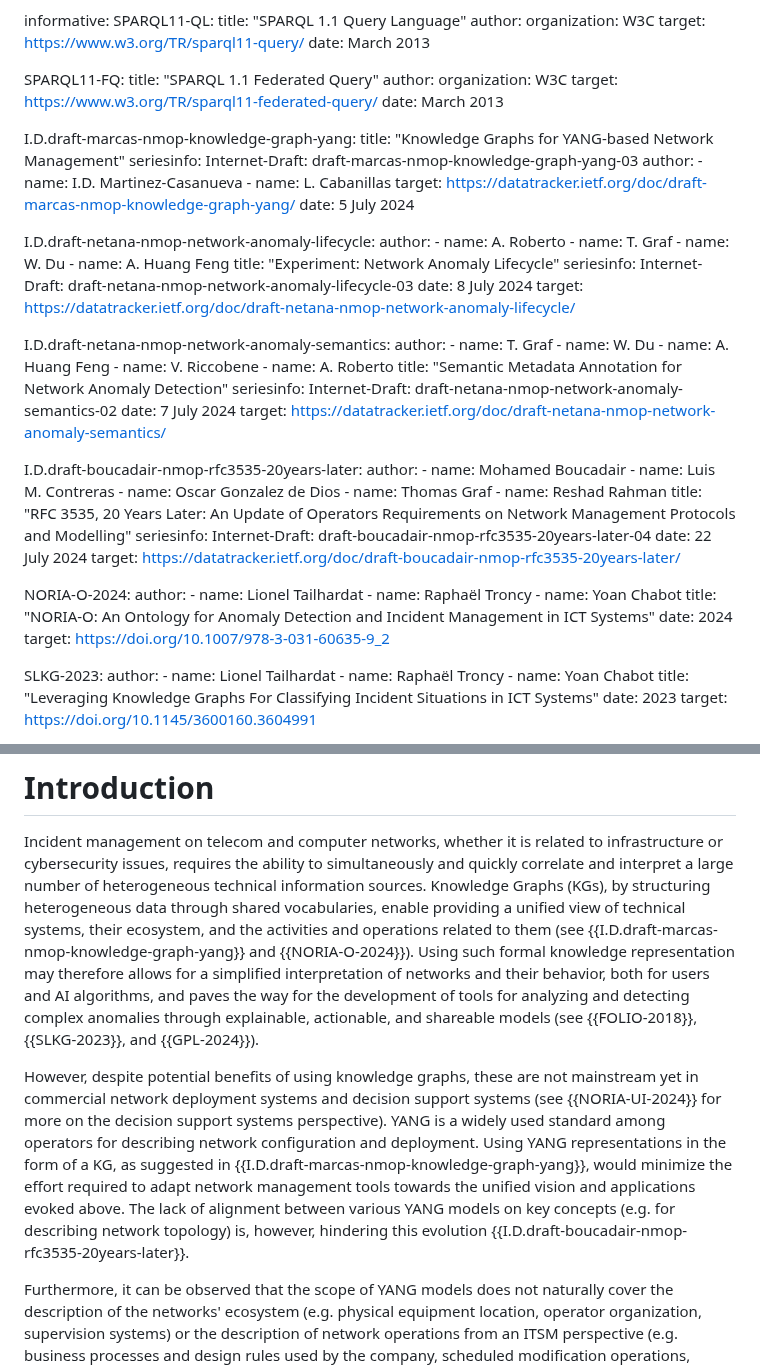
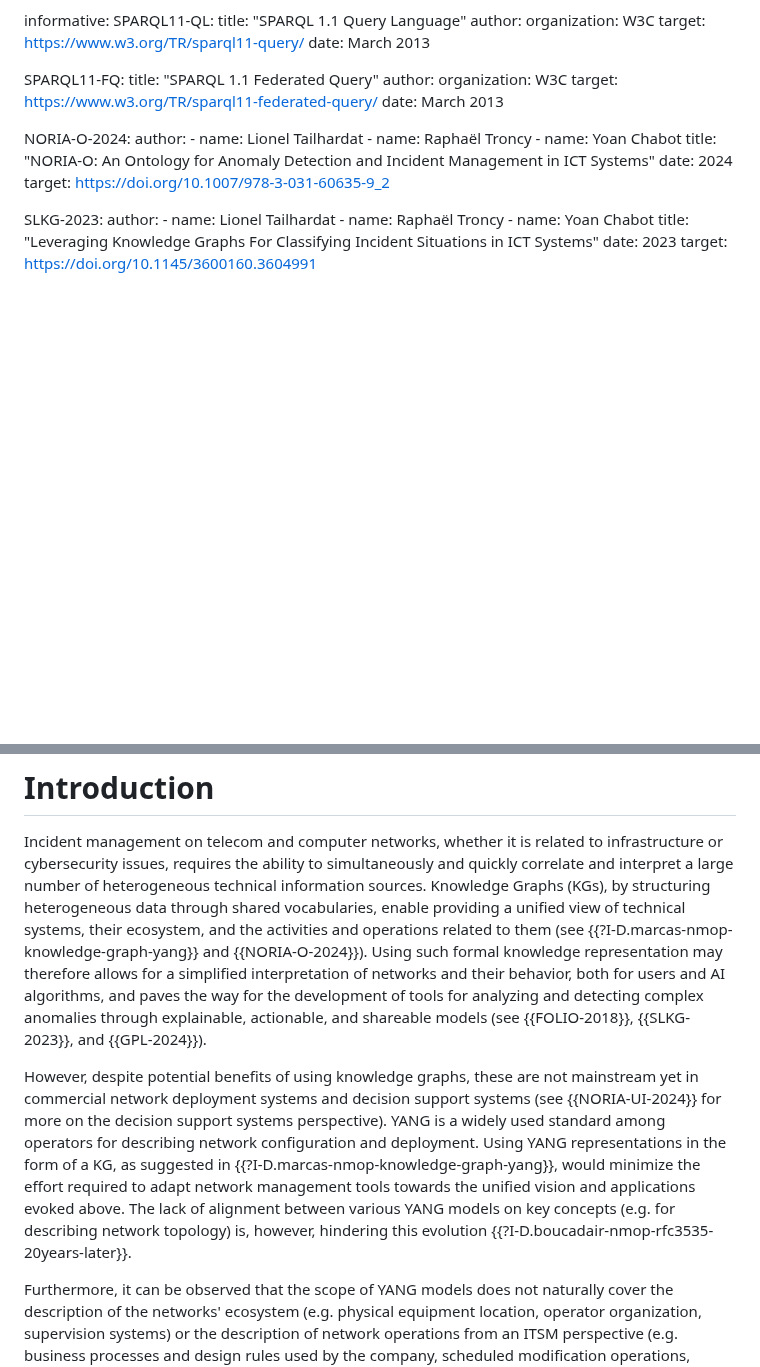
Before and after one commit to GenEars/draft-tailhardat-nmop-incident-management-noria, a Markdown page: draft-tailhardat-nmop-incident-management-noria.md, 2 parts joined by grey strips. Rendered like a GitHub page; blank space fills up the shorter version.

Commit message:
easy way to cite I-Ds
No need to have explicit ref entries for drafts, RFCs.

These entries will be automatically added if you cited them in the text, e.g., {{?I-D.marcas-nmop-knowledge-graph-yang}}. ("s/?/! if a ref is normative)

```diff
--- a/draft-tailhardat-nmop-incident-management-noria.md
+++ b/draft-tailhardat-nmop-incident-management-noria.md
@@ -53,54 +53,6 @@ informative:
       organization: W3C
     target: https://www.w3.org/TR/sparql11-federated-query/
     date: March 2013
-
-  I.D.draft-marcas-nmop-knowledge-graph-yang:
-    title: "Knowledge Graphs for YANG-based Network Management"
-    seriesinfo:
-      Internet-Draft: draft-marcas-nmop-knowledge-graph-yang-03
-    author:
-      - name: I.D. Martinez-Casanueva
-      - name: L. Cabanillas
-    target: https://datatracker.ietf.org/doc/draft-marcas-nmop-knowledge-graph-yang/
-    date: 5 July 2024
-
-  I.D.draft-netana-nmop-network-anomaly-lifecycle:
-    author:
-      - name: A. Roberto
-      - name: T. Graf
-      - name: W. Du
-      - name: A. Huang Feng
-    title: "Experiment: Network Anomaly Lifecycle"
-    seriesinfo:
-      Internet-Draft: draft-netana-nmop-network-anomaly-lifecycle-03
-    date: 8 July 2024
-    target: https://datatracker.ietf.org/doc/draft-netana-nmop-network-anomaly-lifecycle/
-
-  I.D.draft-netana-nmop-network-anomaly-semantics:
-    author:
-      - name: T. Graf
-      - name: W. Du
-      - name: A. Huang Feng
-      - name: V. Riccobene
-      - name: A. Roberto
-    title: "Semantic Metadata Annotation for Network Anomaly Detection"
-    seriesinfo:
-      Internet-Draft: draft-netana-nmop-network-anomaly-semantics-02
-    date: 7 July 2024
-    target: https://datatracker.ietf.org/doc/draft-netana-nmop-network-anomaly-semantics/
-
-  I.D.draft-boucadair-nmop-rfc3535-20years-later:
-    author:
-      - name: Mohamed Boucadair
-      - name: Luis M. Contreras
-      - name: Oscar Gonzalez de Dios
-      - name: Thomas Graf
-      - name: Reshad Rahman
-    title: "RFC 3535, 20 Years Later: An Update of Operators Requirements on Network Management Protocols and Modelling"
-    seriesinfo:
-      Internet-Draft: draft-boucadair-nmop-rfc3535-20years-later-04
-    date: 22 July 2024
-    target: https://datatracker.ietf.org/doc/draft-boucadair-nmop-rfc3535-20years-later/
 
   NORIA-O-2024:
     author:
@@ -182,13 +134,13 @@ TODO Abstract
 
 Incident management on telecom and computer networks, whether it is related to infrastructure or cybersecurity issues, requires the ability to simultaneously and quickly correlate and interpret a large number of heterogeneous technical information sources.
 Knowledge Graphs (KGs), by structuring heterogeneous data through shared vocabularies, enable providing a unified view of technical systems,
-their ecosystem, and the activities and operations related to them (see {{I.D.draft-marcas-nmop-knowledge-graph-yang}} and {{NORIA-O-2024}}).
+their ecosystem, and the activities and operations related to them (see {{?I-D.marcas-nmop-knowledge-graph-yang}} and {{NORIA-O-2024}}).
 Using such formal knowledge representation may therefore allows for a simplified interpretation of networks and their behavior, both for users and AI algorithms, and paves the way for the development of tools for analyzing and detecting complex anomalies through explainable, actionable, and shareable models (see {{FOLIO-2018}}, {{SLKG-2023}}, and {{GPL-2024}}).
 
 However, despite potential benefits of using knowledge graphs, these are not mainstream yet in commercial network deployment systems and decision support systems (see {{NORIA-UI-2024}} for more on the decision support systems perspective).
 YANG is a widely used standard among operators for describing network configuration and deployment.
-Using YANG representations in the form of a KG, as suggested in {{I.D.draft-marcas-nmop-knowledge-graph-yang}}, would minimize the effort required to adapt network management tools towards the unified vision and applications evoked above.
-The lack of alignment between various YANG models on key concepts (e.g. for describing network topology) is, however, hindering this evolution {{I.D.draft-boucadair-nmop-rfc3535-20years-later}}.
+Using YANG representations in the form of a KG, as suggested in {{?I-D.marcas-nmop-knowledge-graph-yang}}, would minimize the effort required to adapt network management tools towards the unified vision and applications evoked above.
+The lack of alignment between various YANG models on key concepts (e.g. for describing network topology) is, however, hindering this evolution {{?I-D.boucadair-nmop-rfc3535-20years-later}}.
 
 Furthermore, it can be observed that the scope of YANG models does not naturally cover the description of the networks' ecosystem (e.g. physical equipment location, operator organization, supervision systems) or the description of network operations from an ITSM perspective (e.g. business processes and design rules used by the company, scheduled modification operations, remediation actions performed during incident handling).
 
```
